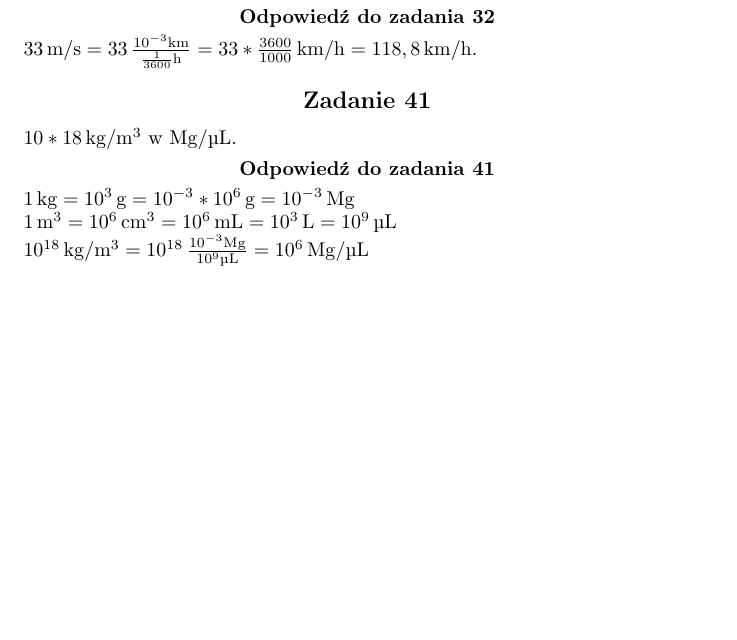
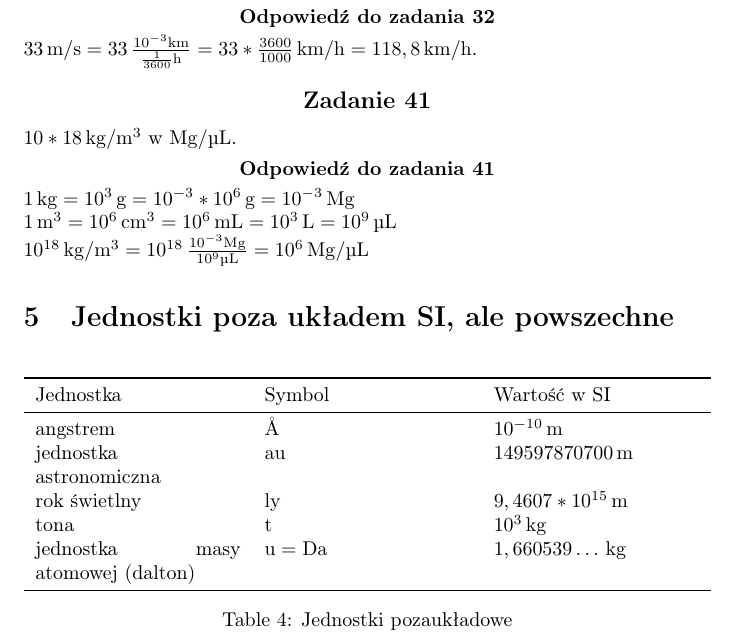
Before and after one commit to rafalstaroszczyk/Notatki_P2ETARDA, a LaTeX document (1 - Jednostki/1 - Jednostki.tex): part of page 4 of 4, cut so that both start at the same text, the shorter picture padded with empty space. Compiled offline with pdfLaTeX.

Commit message:
Dodane jednostki

```diff
--- a/1 - Jednostki/1 - Jednostki.tex
+++ b/1 - Jednostki/1 - Jednostki.tex
@@ -34,6 +34,7 @@
 %\usepackage{mhchem}
 \usepackage{siunitx}
 \DeclareSIUnit{\nothing}{\relax}
+\DeclareSIUnit{\ly}{ly}
 \sisetup{parse-numbers = false}
 \usepackage{booktabs}
 \usepackage{tabularx}
@@ -221,4 +225,22 @@ $\qty{1}{\kg} = \qty{10^{3}}{\gram} = \qty{10^{-3}*10^{6}}{\gram} = \qty{10^{-3}
 $\qty{1}{\m^{3}} = \qty{10^{6}}{\cm^{3}} = \qty{10^{6}}{\milli\litre} = \qty{10^{3}}{\litre} = \qty{10^{9}}{\micro\litre}$ \\
 $\qty{10^{18}}{\kg/m^{3}} = \qty{10^{18}}{\frac{10^{-3}\mega\gram}{10^{9}\micro\litre}} = \qty{10^{6}}{\mega\gram/\micro\litre}$
 \end{Answer}
+
+\section{Jednostki poza układem SI, ale powszechne}
+\begin{table}[H]
+\centering
+\begin{tabularx}{\textwidth}{XXX}
+\toprule
+Jednostka & Symbol & Wartość w SI \\
+\midrule
+angstrem & $\unit{\angstrom}$ & $\qty{10^{-10}}{\meter}$ \\
+jednostka astronomiczna & $\unit{\astronomicalunit}$ & $\qty{149597870700}{\meter}$ \\
+rok świetlny & $\unit{\ly}$ & $\qty{9,4607 * 10^{15}}{\meter}$ \\
+tona & $\unit{\tonne}$ & $\qty{10^{3}}{\kg}$ \\
+jednostka masy atomowej (dalton) & $\unit{\atomicmassunit} = \unit{\dalton}$ & $\qty{1,660539\ldots}{\kg}$ \\
+
+\bottomrule
+\end{tabularx}
+\caption{Jednostki pozaukładowe}
+\end{table}
 \end{document}
```
Also changed, not shown: 1 - Jednostki/1 - Jednostki.pdf, 1 - Jednostki/1 - Jednostki.tex (7 more changed lines).
